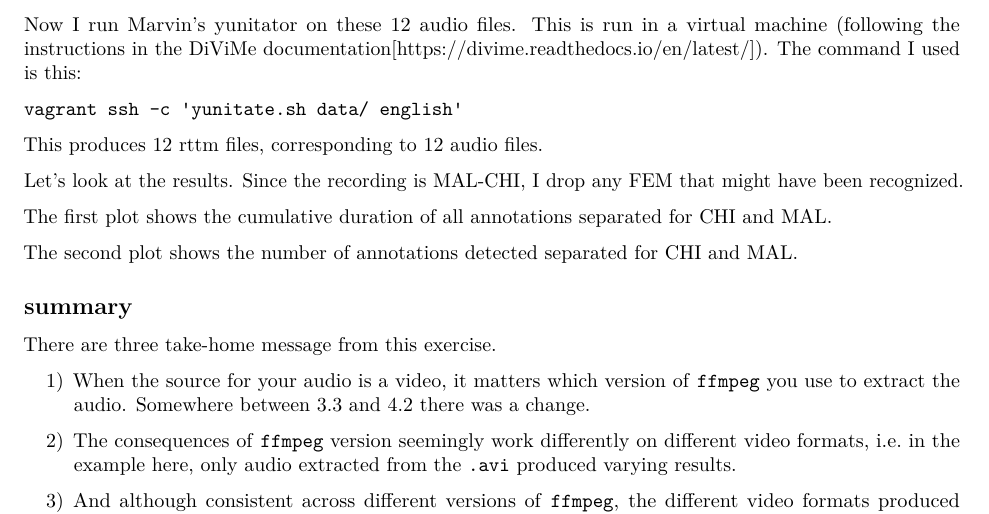
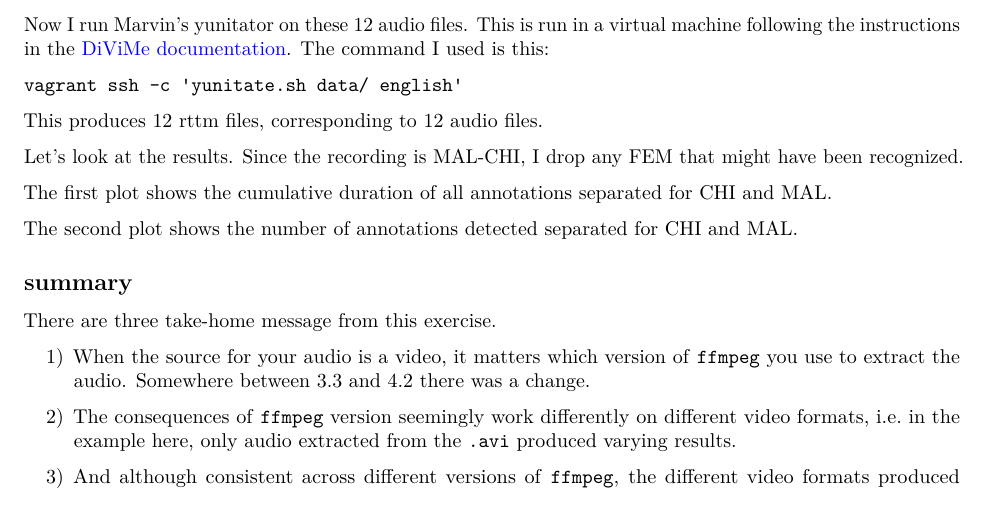
Before and after one commit to gobbios/ffmpeg_issues, an R Markdown document (issues.Rmd): part of page 2 of 2, cut so that both start at the same text. Rendered offline with R 4.5, knitr and Pandoc, then LaTeX, with nearby package versions; the code chunks are not run, so their results and figures are left out.

Commit message:
minor edits

````diff
--- a/issues.Rmd
+++ b/issues.Rmd
@@ -4,6 +4,7 @@ author: "Christof Neumann"
 output: pdf_document
 editor_options:
   chunk_output_type: console
+urlcolor: blue
 ---
 
 ```{r setup, include=FALSE}
@@ -66,7 +67,7 @@ kable(x[grep("WMV", x$filename), ], row.names = FALSE)
 
 \clearpage
 
-Now I run Marvin's yunitator on these 12 audio files. This is run in a virtual machine (following the instructions in the DiViMe documentation[https://divime.readthedocs.io/en/latest/]). The command I used is this:
+Now I run Marvin's yunitator on these 12 audio files. This is run in a virtual machine following the instructions in the [DiViMe documentation](https://divime.readthedocs.io/en/latest/). The command I used is this:
 
 `vagrant ssh -c 'yunitate.sh data/ english'`
 
````
Also changed, not shown: README.md, issues.pdf.
